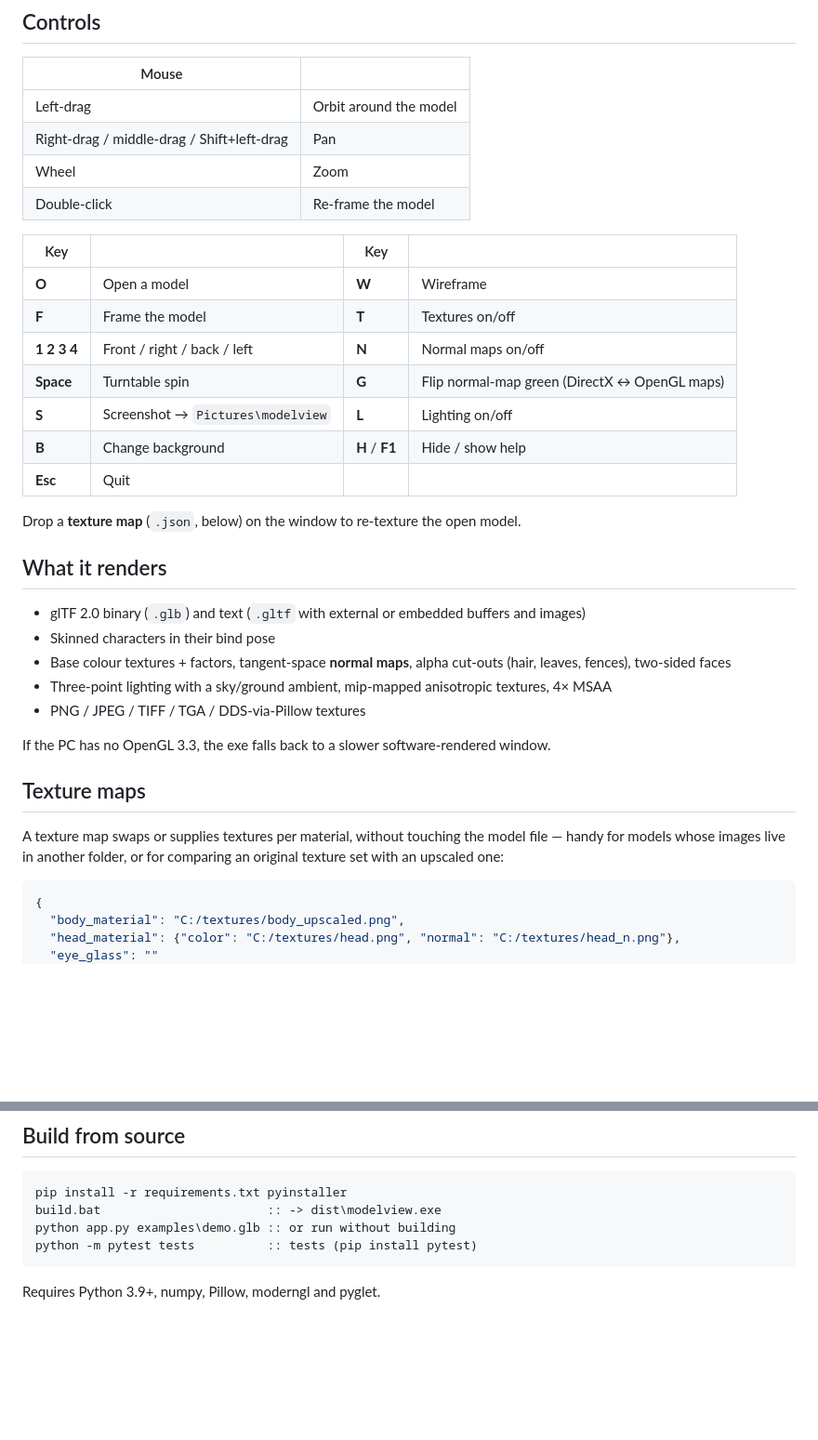
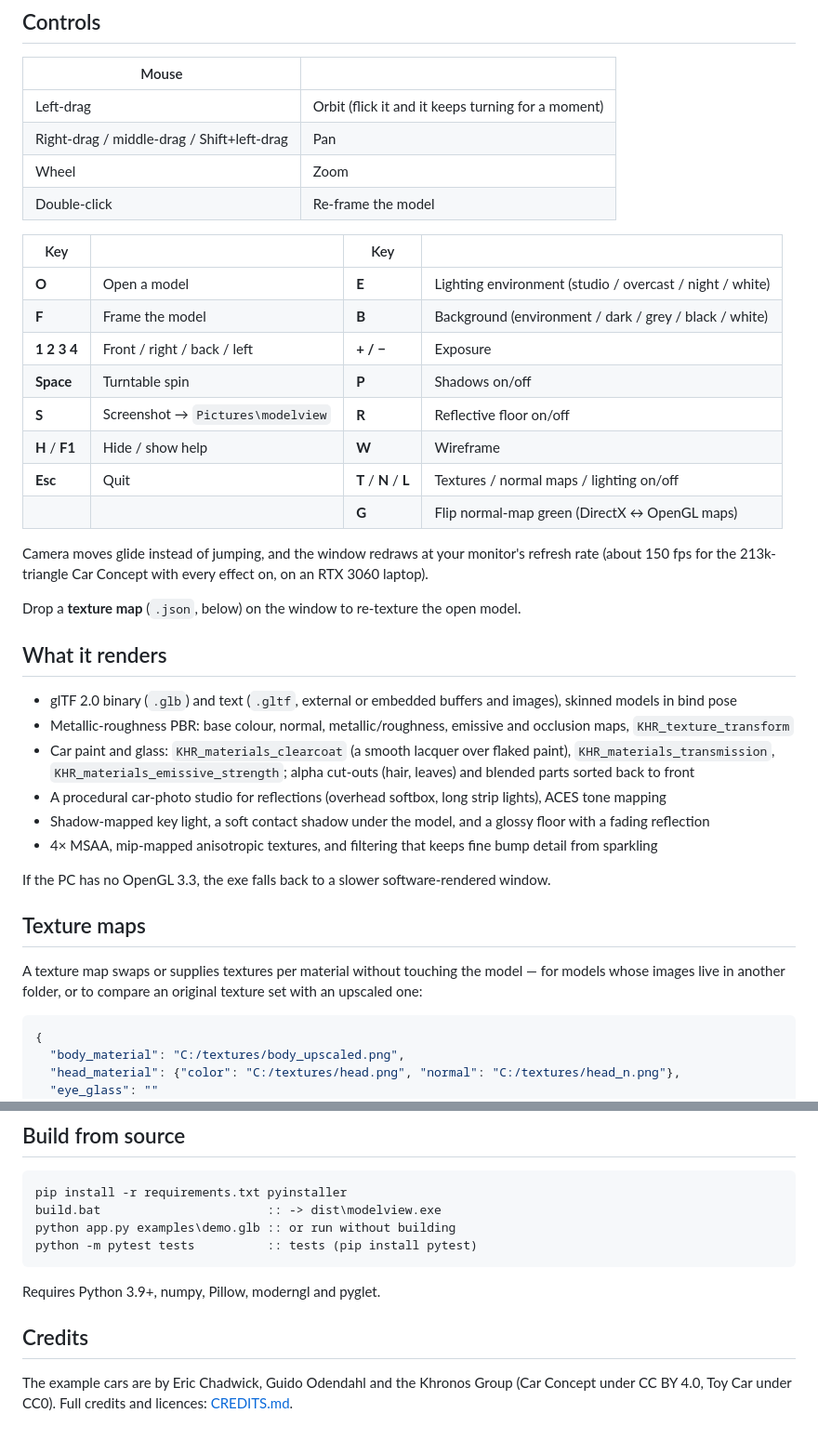
Before and after one commit to RashestLynx/3D-Renderer, a Markdown page: README.md, 2 parts joined by grey strips. Shown at 93% size. Drawn GitHub-style; blank space fills up the shorter version.

````diff
--- a/README.md
+++ b/README.md
@@ -18,37 +27,43 @@ Try it with the included `examples/demo.glb`.
 
 | Mouse | |
 |---|---|
-| Left-drag | Orbit around the model |
+| Left-drag | Orbit (flick it and it keeps turning for a moment) |
 | Right-drag / middle-drag / Shift+left-drag | Pan |
 | Wheel | Zoom |
 | Double-click | Re-frame the model |
 
 | Key | | Key | |
 |---|---|---|---|
-| **O** | Open a model | **W** | Wireframe |
-| **F** | Frame the model | **T** | Textures on/off |
-| **1 2 3 4** | Front / right / back / left | **N** | Normal maps on/off |
-| **Space** | Turntable spin | **G** | Flip normal-map green (DirectX ↔ OpenGL maps) |
-| **S** | Screenshot → `Pictures\modelview` | **L** | Lighting on/off |
-| **B** | Change background | **H** / **F1** | Hide / show help |
-| **Esc** | Quit | | |
+| **O** | Open a model | **E** | Lighting environment (studio / overcast / night / white) |
+| **F** | Frame the model | **B** | Background (environment / dark / grey / black / white) |
+| **1 2 3 4** | Front / right / back / left | **+ / −** | Exposure |
+| **Space** | Turntable spin | **P** | Shadows on/off |
+| **S** | Screenshot → `Pictures\modelview` | **R** | Reflective floor on/off |
+| **H** / **F1** | Hide / show help | **W** | Wireframe |
+| **Esc** | Quit | **T** / **N** / **L** | Textures / normal maps / lighting on/off |
+| | | **G** | Flip normal-map green (DirectX ↔ OpenGL maps) |
+
+Camera moves glide instead of jumping, and the window redraws at your monitor's refresh rate (about 150 fps for the
+213k-triangle Car Concept with every effect on, on an RTX 3060 laptop).
 
 Drop a **texture map** (`.json`, below) on the window to re-texture the open model.
 
 ## What it renders
 
-- glTF 2.0 binary (`.glb`) and text (`.gltf` with external or embedded buffers and images)
-- Skinned characters in their bind pose
-- Base colour textures + factors, tangent-space **normal maps**, alpha cut-outs (hair, leaves, fences), two-sided faces
-- Three-point lighting with a sky/ground ambient, mip-mapped anisotropic textures, 4× MSAA
-- PNG / JPEG / TIFF / TGA / DDS-via-Pillow textures
+- glTF 2.0 binary (`.glb`) and text (`.gltf`, external or embedded buffers and images), skinned models in bind pose
+- Metallic-roughness PBR: base colour, normal, metallic/roughness, emissive and occlusion maps, `KHR_texture_transform`
+- Car paint and glass: `KHR_materials_clearcoat` (a smooth lacquer over flaked paint), `KHR_materials_transmission`,
+  `KHR_materials_emissive_strength`; alpha cut-outs (hair, leaves) and blended parts sorted back to front
+- A procedural car-photo studio for reflections (overhead softbox, long strip lights), ACES tone mapping
+- Shadow-mapped key light, a soft contact shadow under the model, and a glossy floor with a fading reflection
+- 4× MSAA, mip-mapped anisotropic textures, and filtering that keeps fine bump detail from sparkling
 
 If the PC has no OpenGL 3.3, the exe falls back to a slower software-rendered window.
 
 ## Texture maps
 
-A texture map swaps or supplies textures per material, without touching the model file — handy for models whose
-images live in another folder, or for comparing an original texture set with an upscaled one:
+A texture map swaps or supplies textures per material without touching the model — for models whose images live in
+another folder, or to compare an original texture set with an upscaled one:
 
 ```json
 {
@@ -92,3 +107,8 @@ python -m pytest tests          :: tests (pip install pytest)
 ```
 
 Requires Python 3.9+, numpy, Pillow, moderngl and pyglet.
+
+## Credits
+
+The example cars are by Eric Chadwick, Guido Odendahl and the Khronos Group (Car Concept under CC BY 4.0, Toy Car
+under CC0). Full credits and licences: [CREDITS.md](CREDITS.md).
````
Also changed, not shown: other parts of README.md (+14 -5 lines), CREDITS.md (added, +36 -0 lines), examples/khronos/CarConcept.LICENSE.md (added, +21 -0 lines), examples/khronos/CarConcept.README.md (added, +310 -0 lines), examples/khronos/ToyCar.LICENSE.md (added, +19 -0 lines), examples/khronos/ToyCar.README.md (added, +49 -0 lines), docs/car_concept.png (added), docs/toy_car.png (added), docs/viewer.png, docs/wireframe.png (deleted), 5 other files.
